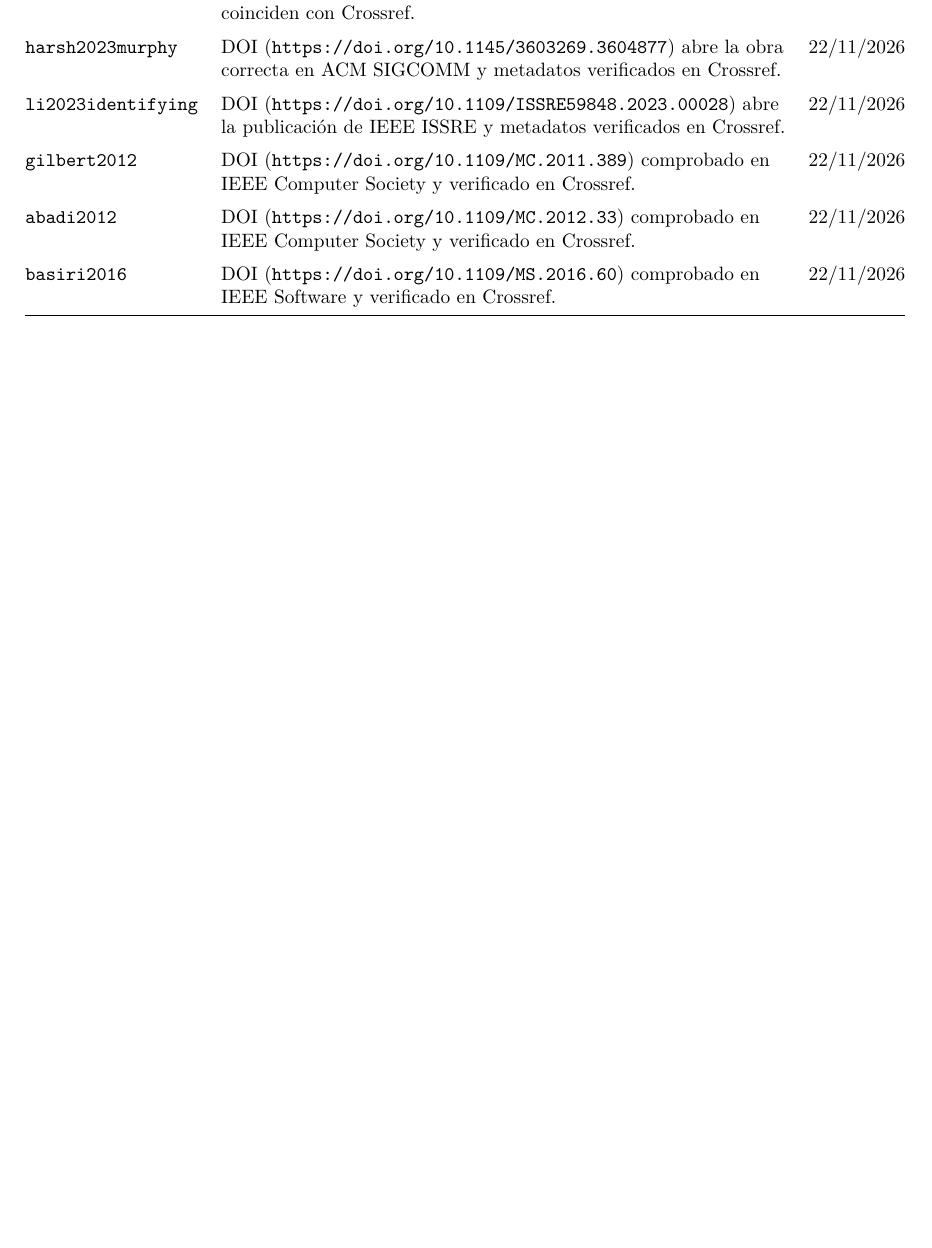
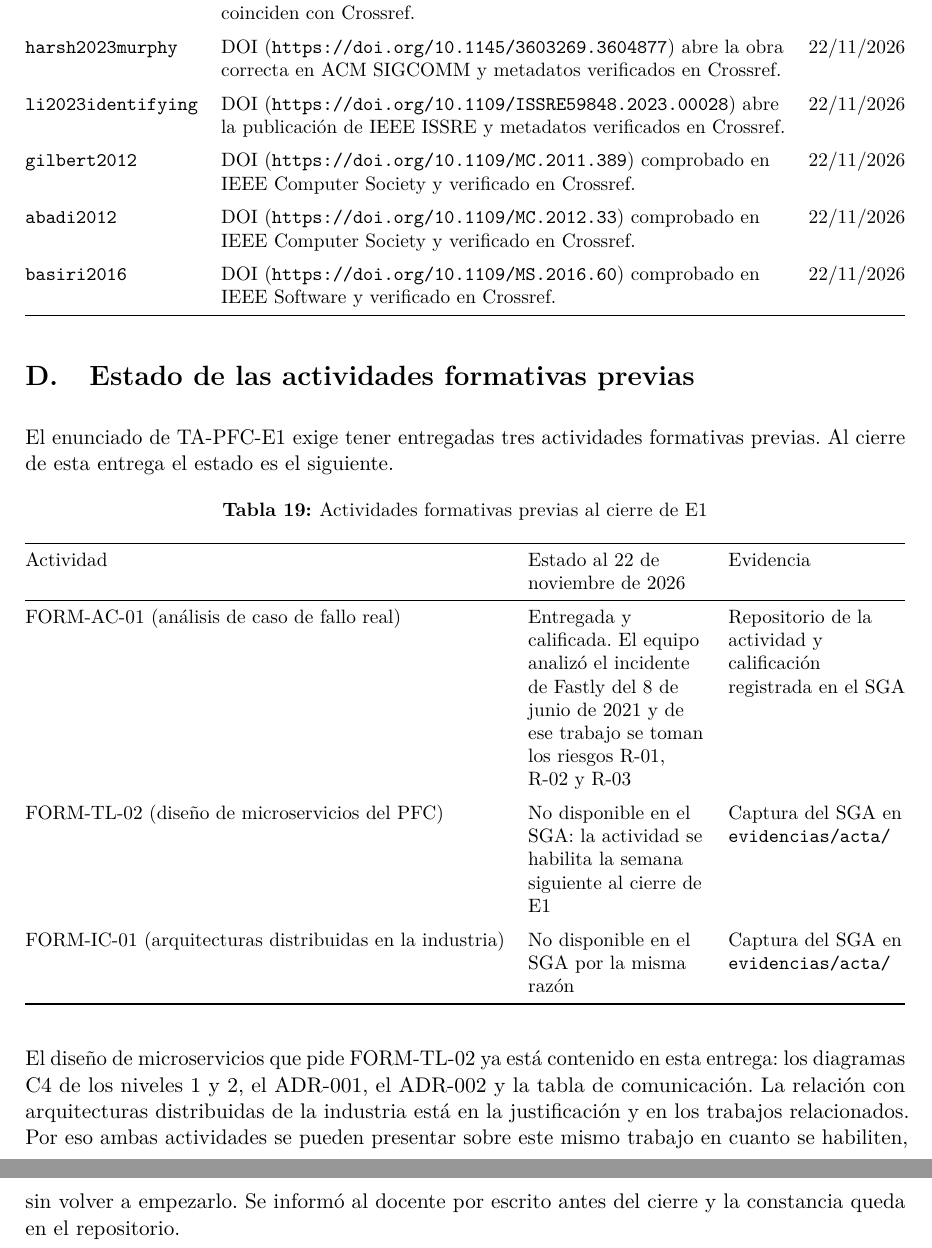
Before and after one commit to Amendozab5/sgiri-distribuido, a LaTeX document (docs/main.tex, which reads docs/secciones/07-anexos.tex): part of page 27 of 27 before the commit and two parts of pages 27 and 28 of 28 after it, the two joined at a grey line, cut so that both start at the same text, the shorter picture padded with empty space. Compiled offline with pdfLaTeX.

Commit message:
Agrego el estado de las actividades formativas previas y su evidencia

```diff
--- a/docs/secciones/07-anexos.tex
+++ b/docs/secciones/07-anexos.tex
@@ -59,3 +59,38 @@ Clave & Comprobación realizada & Fecha \\
 \bottomrule
 \end{tabularx}
 \end{table}
+
+\section{Estado de las actividades formativas previas}
+\label{anexo:formativas}
+
+El enunciado de TA-PFC-E1 exige tener entregadas tres actividades formativas previas. Al cierre de
+esta entrega el estado es el siguiente.
+
+\begin{table}[H]
+\centering
+\caption{Actividades formativas previas al cierre de E1}
+\label{tab:formativas}
+\small
+\begin{tabularx}{\linewidth}{@{}lYY@{}}
+\toprule
+Actividad & Estado al 22 de noviembre de 2026 & Evidencia \\
+\midrule
+FORM-AC-01 (análisis de caso de fallo real) & Entregada y calificada. El equipo analizó el incidente
+de Fastly del 8 de junio de 2021 y de ese trabajo se toman los riesgos R-01, R-02 y R-03 & Repositorio
+de la actividad y calificación registrada en el SGA \\
+\addlinespace
+FORM-TL-02 (diseño de microservicios del PFC) & No disponible en el SGA: la actividad se habilita la
+semana siguiente al cierre de E1 & Captura del SGA en \texttt{evidencias/acta/} \\
+\addlinespace
+FORM-IC-01 (arquitecturas distribuidas en la industria) & No disponible en el SGA por la misma razón &
+Captura del SGA en \texttt{evidencias/acta/} \\
+\bottomrule
+\end{tabularx}
+\end{table}
+
+El diseño de microservicios que pide FORM-TL-02 ya está contenido en esta entrega: los diagramas C4 de
+los niveles 1 y 2, el ADR-001, el ADR-002 y la tabla de comunicación. La relación con arquitecturas
+distribuidas de la industria está en la justificación y en los trabajos relacionados. Por eso ambas
+actividades se pueden presentar sobre este mismo trabajo en cuanto se habiliten, sin volver a
+empezarlo. Se informó al docente por escrito antes del cierre y la constancia queda en el
+repositorio.
```
Also changed, not shown: docs/main.pdf.
